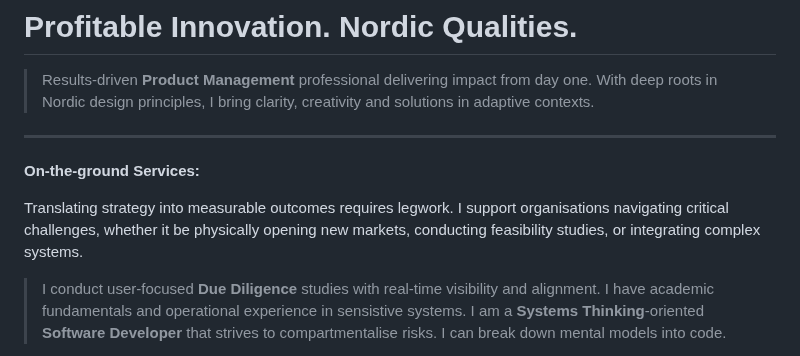
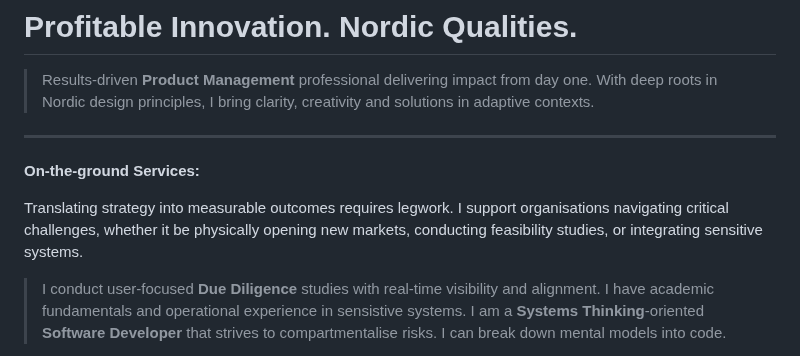
Before and after one commit to herkkules/herkkules, a Markdown page: README.md, the part around the change. Drawn GitHub-style.

Commit message:
Update README.md
Signed-off-by: Oskar Hiekkanen <oskar.hiekkanen@helsinki.fi>

```diff
--- a/README.md
+++ b/README.md
@@ -5,7 +5,7 @@
 
 **On-the-ground Services:**
 
-Translating strategy into measurable outcomes requires legwork. I support organisations navigating critical challenges, whether it be physically opening new markets, conducting feasibility studies, or integrating complex systems.
+Translating strategy into measurable outcomes requires legwork. I support organisations navigating critical challenges, whether it be physically opening new markets, conducting feasibility studies, or integrating sensitive systems.
 
 > I conduct user-focused **Due Diligence** studies with real-time visibility and alignment. I have academic fundamentals and operational experience in sensistive systems. I am a **Systems Thinking**-oriented **Software Developer** that strives to compartmentalise risks. I can break down mental models into code.
 
```
